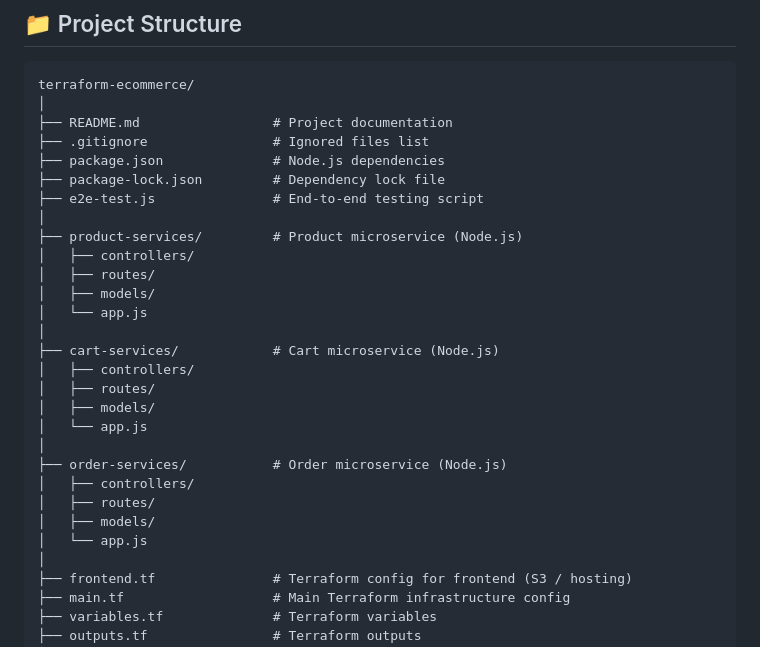
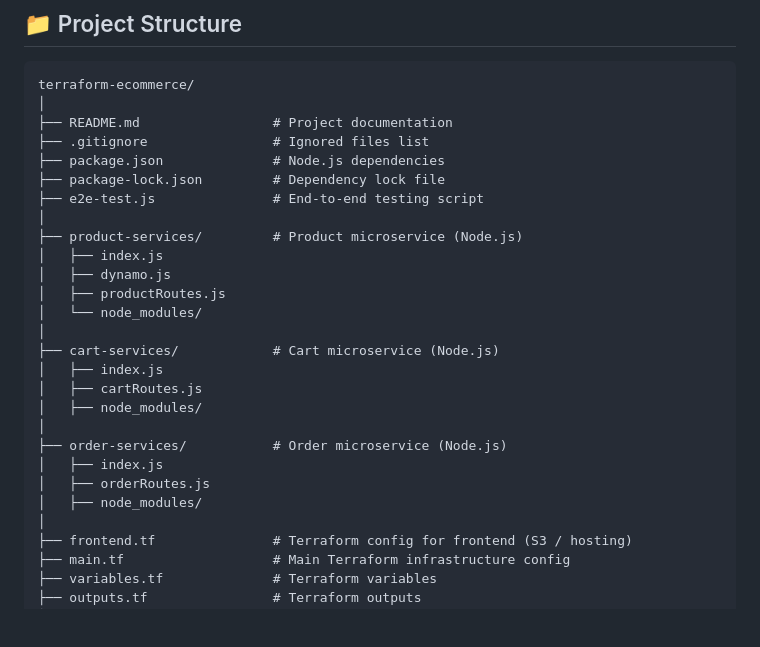
Before and after one commit to prashaantv05/serverless-ecommerce-aws, a Markdown page: README.md, the part around the change. Rendered like a GitHub page; blank space fills up the shorter version.

```diff
--- a/README.md
+++ b/README.md
@@ -107,22 +107,20 @@ terraform-ecommerce/
 ├── e2e-test.js               # End-to-end testing script
 │
 ├── product-services/         # Product microservice (Node.js)
-│   ├── controllers/
-│   ├── routes/
-│   ├── models/
-│   └── app.js
+│   ├── index.js
+│   ├── dynamo.js
+│   ├── productRoutes.js
+│   └── node_modules/
 │
 ├── cart-services/            # Cart microservice (Node.js)
-│   ├── controllers/
-│   ├── routes/
-│   ├── models/
-│   └── app.js
+│   ├── index.js
+│   ├── cartRoutes.js
+│   ├── node_modules/
 │
 ├── order-services/           # Order microservice (Node.js)
-│   ├── controllers/
-│   ├── routes/
-│   ├── models/
-│   └── app.js
+│   ├── index.js
+│   ├── orderRoutes.js
+│   ├── node_modules/
 │
 ├── frontend.tf               # Terraform config for frontend (S3 / hosting)
 ├── main.tf                   # Main Terraform infrastructure config
```
